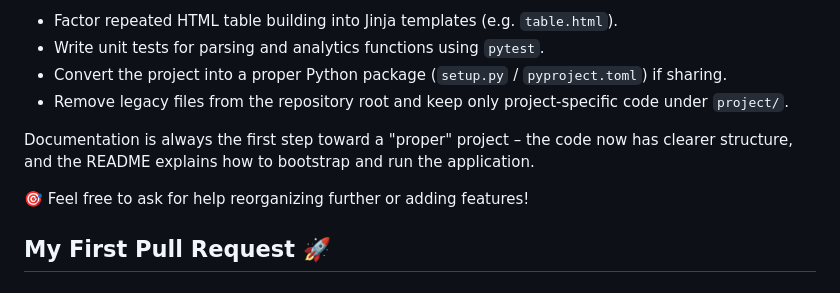
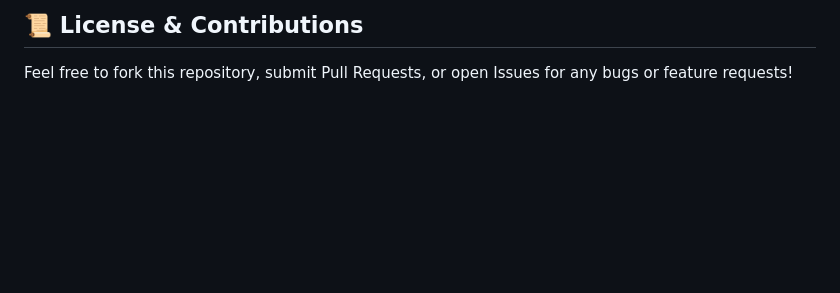
Before and after one commit to SiddheshUgale73/Result-Analyzer, a Markdown page: README.md, the part around one of its changes. GitHub-like rendering; blank space fills up the shorter version.

```diff
--- a/README.md
+++ b/README.md
@@ -71,11 +67,3 @@ Dynamic Result Analyzer/
 
-- Factor repeated HTML table building into Jinja templates (e.g. `table.html`).
-- Write unit tests for parsing and analytics functions using `pytest`.
-- Convert the project into a proper Python package (`setup.py` / `pyproject.toml`) if sharing.
-- Remove legacy files from the repository root and keep only project‑specific code under `project/`.
-
-Documentation is always the first step toward a "proper" project – the code now has clearer structure, and the README explains how to bootstrap and run the application.
-
-🎯 Feel free to ask for help reorganizing further or adding features!
-
-## My First Pull Request 🚀
+## 📜 License & Contributions
+Feel free to fork this repository, submit Pull Requests, or open Issues for any bugs or feature requests!
```
Also changed, not shown: other parts of README.md (+49 -53 lines).
